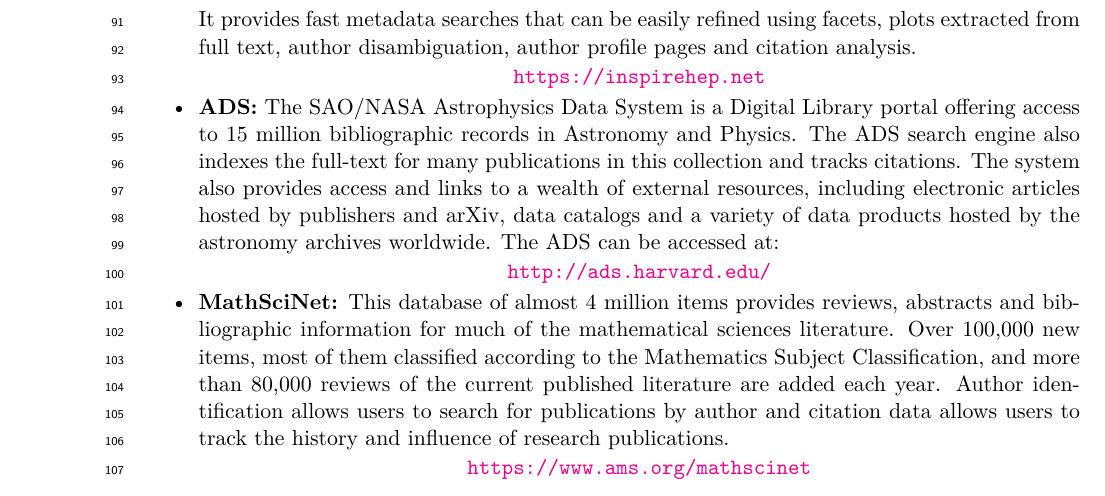
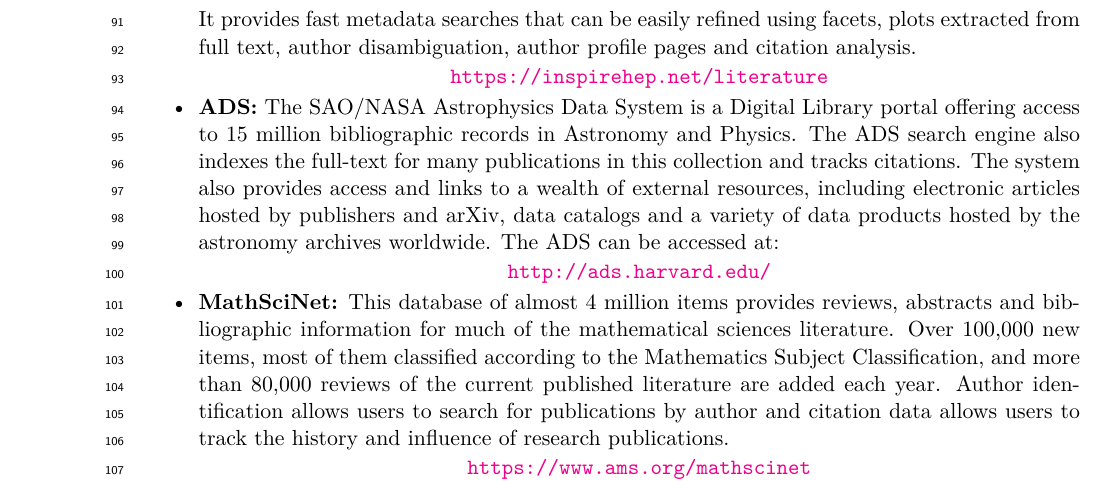
Before and after one commit to michamos/RPP-online-hep-info, a LaTeX thesis (databases.tex, which reads content.tex): part of page 3 of 6, cut so that both start at the same text. Compiled offline with pdfLaTeX.

Commit message:
Link directly to INSPIRE Literature

```diff
--- a/content.tex
+++ b/content.tex
@@ -120,7 +120,7 @@
   provides fast metadata searches that can be easily refined using facets,
   plots extracted from full text, author disambiguation, author profile pages
   and citation analysis.
-  \url{https://inspirehep.net}
+  \url{https://inspirehep.net/literature}
 
 \index{Databases!literature!ADS}
 \item
```
